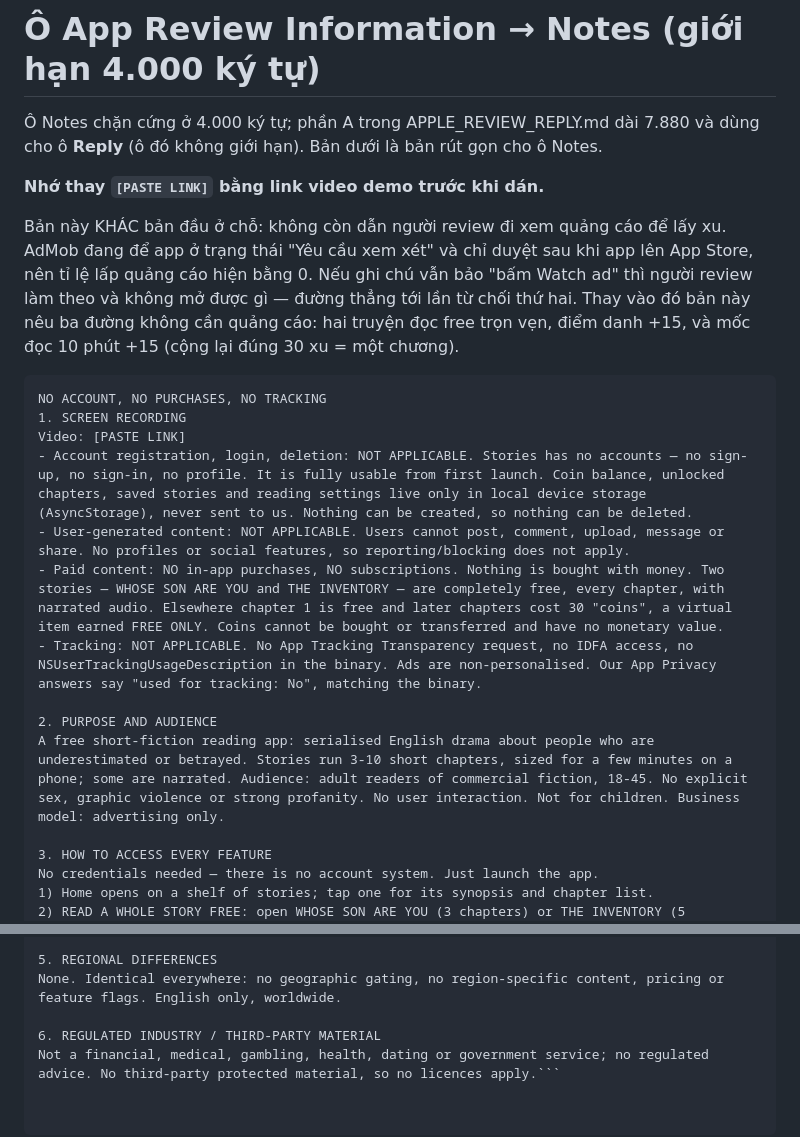
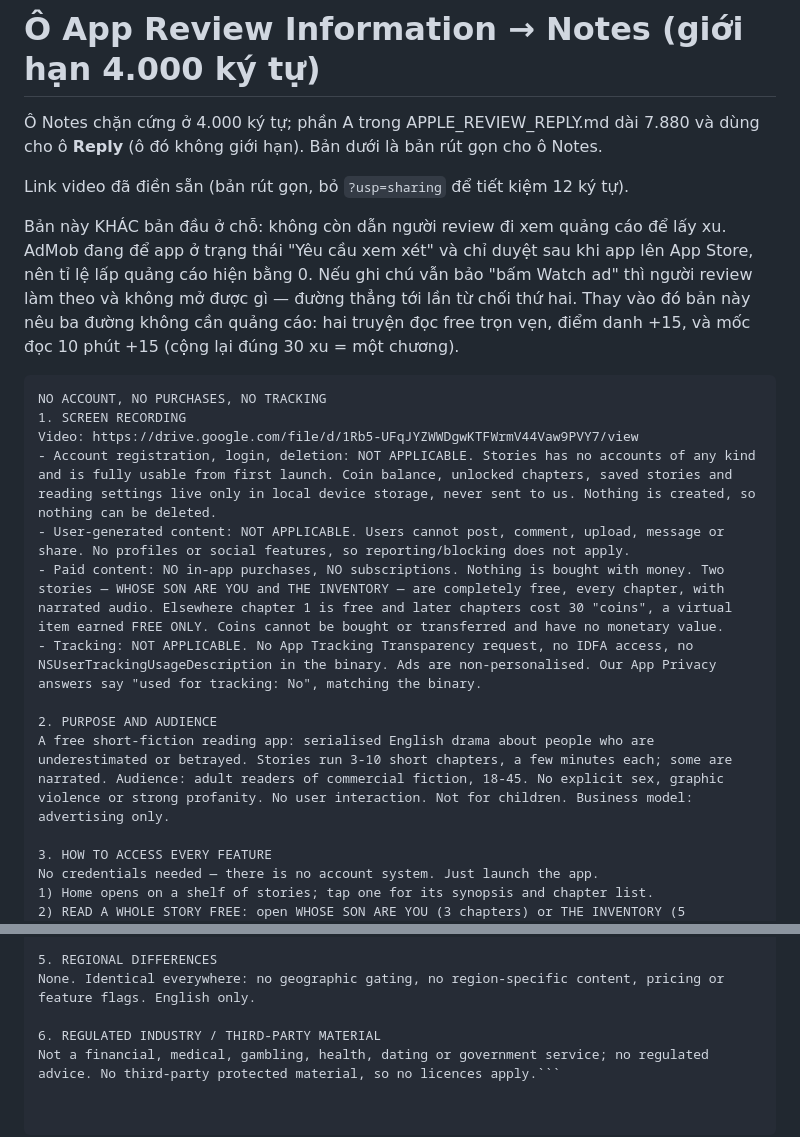
Before and after one commit to chutuan/stories-app, a Markdown page: store/APP_REVIEW_NOTES.md, 2 parts joined by grey strips. GitHub-like rendering.

Commit message:
Ghi chú người review: nhét vừa 4.000 ký tự sau khi thêm link video
Link Google Drive dài 82 ký tự, chỗ giữ chỗ [PASTE LINK] chỉ 12 — dán vào là
vượt 66 ký tự và App Store Connect chặn. Bỏ ?usp=sharing (Drive vẫn mở bình
thường) tiết kiệm 12, còn lại cắt bằng cách gọn câu, không bỏ mục nào: cả sáu
mục Apple hỏi vẫn nguyên vẹn. Kết quả 3.983 ký tự, link đã điền sẵn.

Co-Authored-By: Claude Opus 5 <noreply@anthropic.com>

````diff
--- a/store/APP_REVIEW_NOTES.md
+++ b/store/APP_REVIEW_NOTES.md
@@ -3,7 +3,7 @@
 Ô Notes chặn cứng ở 4.000 ký tự; phần A trong APPLE_REVIEW_REPLY.md dài 7.880 và
 dùng cho ô **Reply** (ô đó không giới hạn). Bản dưới là bản rút gọn cho ô Notes.
 
-**Nhớ thay `[PASTE LINK]` bằng link video demo trước khi dán.**
+Link video đã điền sẵn (bản rút gọn, bỏ `?usp=sharing` để tiết kiệm 12 ký tự).
 
 Bản này KHÁC bản đầu ở chỗ: không còn dẫn người review đi xem quảng cáo để lấy xu.
 AdMob đang để app ở trạng thái "Yêu cầu xem xét" và chỉ duyệt sau khi app lên
@@ -15,14 +15,14 @@ Thay vào đó bản này nêu ba đường không cần quảng cáo: hai truy
 ```text
 NO ACCOUNT, NO PURCHASES, NO TRACKING
 1. SCREEN RECORDING
-Video: [PASTE LINK]
-- Account registration, login, deletion: NOT APPLICABLE. Stories has no accounts — no sign-up, no sign-in, no profile. It is fully usable from first launch. Coin balance, unlocked chapters, saved stories and reading settings live only in local device storage (AsyncStorage), never sent to us. Nothing can be created, so nothing can be deleted.
+Video: https://drive.google.com/file/d/1Rb5-UFqJYZWWDgwKTFWrmV44Vaw9PVY7/view
+- Account registration, login, deletion: NOT APPLICABLE. Stories has no accounts of any kind and is fully usable from first launch. Coin balance, unlocked chapters, saved stories and reading settings live only in local device storage, never sent to us. Nothing is created, so nothing can be deleted.
 - User-generated content: NOT APPLICABLE. Users cannot post, comment, upload, message or share. No profiles or social features, so reporting/blocking does not apply.
 - Paid content: NO in-app purchases, NO subscriptions. Nothing is bought with money. Two stories — WHOSE SON ARE YOU and THE INVENTORY — are completely free, every chapter, with narrated audio. Elsewhere chapter 1 is free and later chapters cost 30 "coins", a virtual item earned FREE ONLY. Coins cannot be bought or transferred and have no monetary value.
 - Tracking: NOT APPLICABLE. No App Tracking Transparency request, no IDFA access, no NSUserTrackingUsageDescription in the binary. Ads are non-personalised. Our App Privacy answers say "used for tracking: No", matching the binary.
 
 2. PURPOSE AND AUDIENCE
-A free short-fiction reading app: serialised English drama about people who are underestimated or betrayed. Stories run 3-10 short chapters, sized for a few minutes on a phone; some are narrated. Audience: adult readers of commercial fiction, 18-45. No explicit sex, graphic violence or strong profanity. No user interaction. Not for children. Business model: advertising only.
+A free short-fiction reading app: serialised English drama about people who are underestimated or betrayed. Stories run 3-10 short chapters, a few minutes each; some are narrated. Audience: adult readers of commercial fiction, 18-45. No explicit sex, graphic violence or strong profanity. No user interaction. Not for children. Business model: advertising only.
 
 3. HOW TO ACCESS EVERY FEATURE
 No credentials needed — there is no account system. Just launch the app.
@@ -44,7 +44,7 @@ No analytics, attribution, crash-reporting or social SDKs of any kind. No over-t
 Content is produced on our server before publication, never in the app: OpenAI gpt-4o-mini-tts for narration, gpt-image-1 for covers. All story text is original fiction written for this app with AI assistance and reviewed by us; narration and covers derive from our own text and are ours. No licensed or third-party works, no fan fiction, no user submissions, no scraped content.
 
 5. REGIONAL DIFFERENCES
-None. Identical everywhere: no geographic gating, no region-specific content, pricing or feature flags. English only, worldwide.
+None. Identical everywhere: no geographic gating, no region-specific content, pricing or feature flags. English only.
 
 6. REGULATED INDUSTRY / THIRD-PARTY MATERIAL
 Not a financial, medical, gambling, health, dating or government service; no regulated advice. No third-party protected material, so no licences apply.```
````
